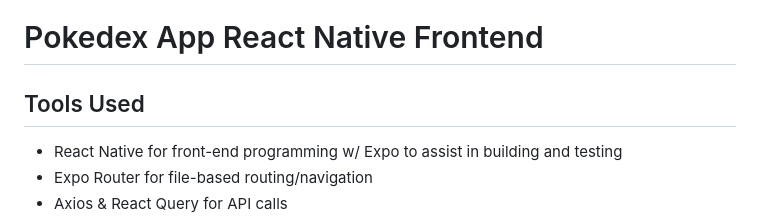
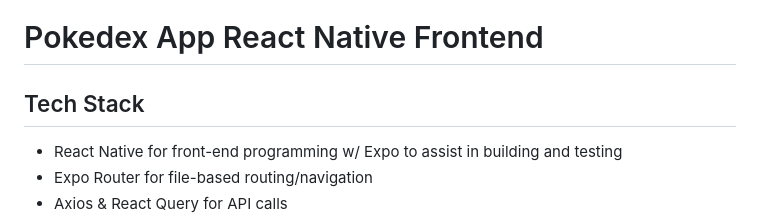
Before and after one commit to MorganConnolly/Pokedex-App-Frontend, a Markdown page: README.md, the part around the change. Rendered like a GitHub page.

```diff
--- a/README.md
+++ b/README.md
@@ -1,6 +1,6 @@
 # Pokedex App React Native Frontend
 
-## Tools Used
+## Tech Stack
 - React Native for front-end programming w/ Expo to assist in building and testing
 - Expo Router for file-based routing/navigation
 - Axios & React Query for API calls
```
